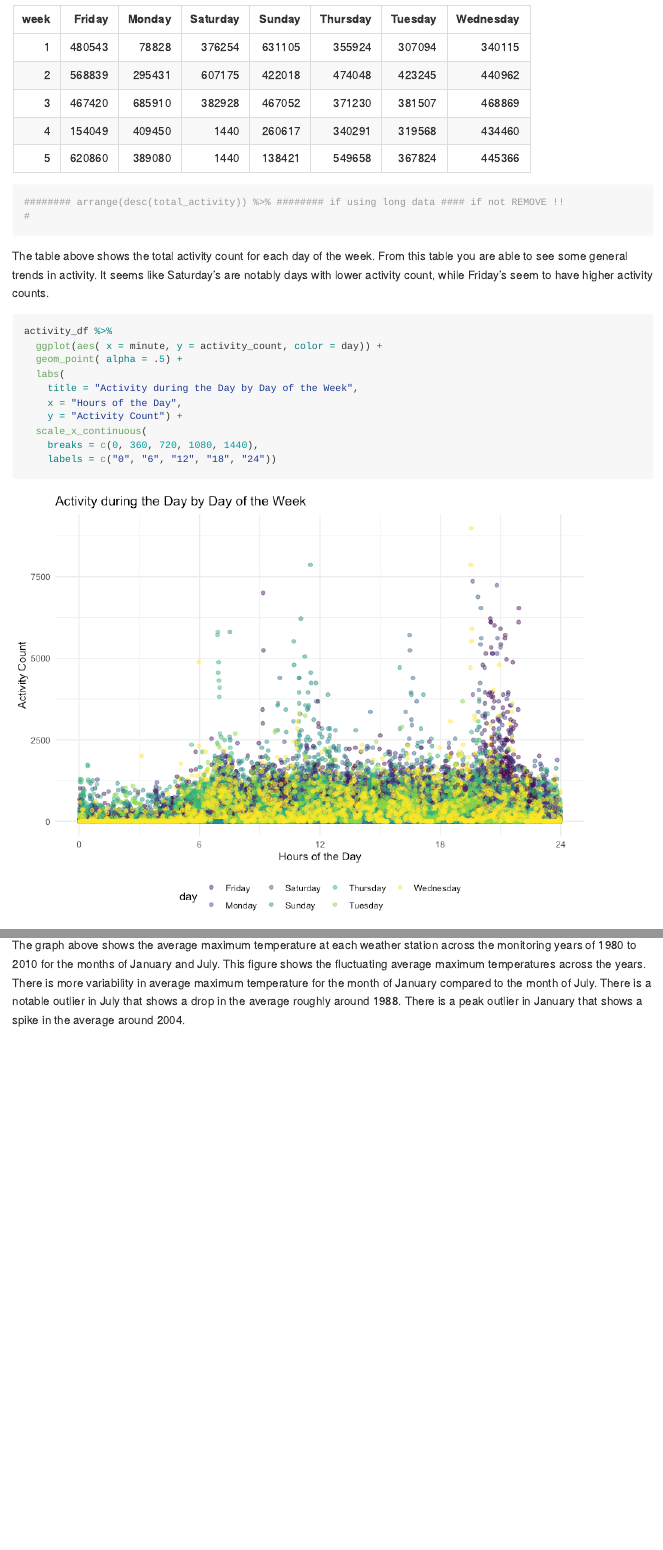
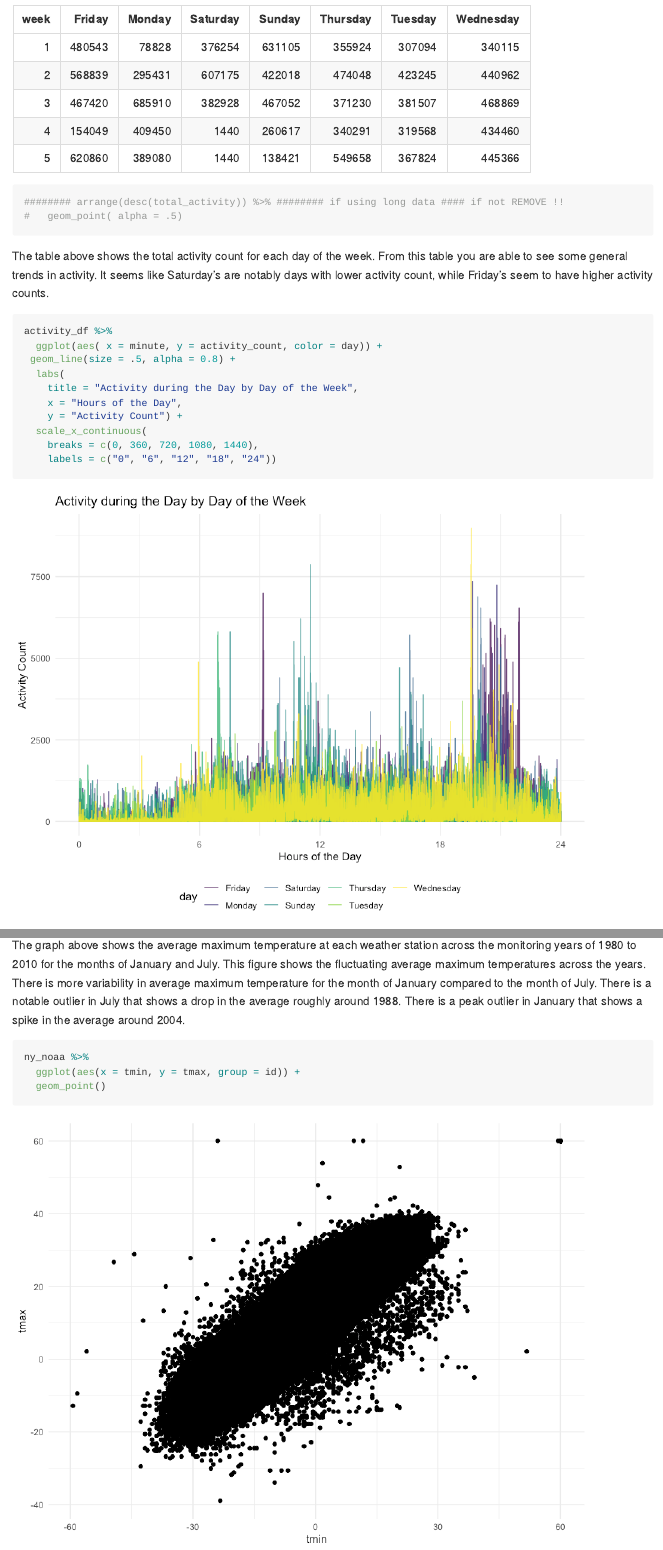
Before and after one commit to lintcov13/p8105_hw3_ltc2121, an R Markdown document (p8105_hw3_ltc2121.Rmd): the page in a window 1100 px wide, from 4170 px down, and a second part further down, joined at a grey line. The pictures show the output file p8105_hw3_ltc2121.md that the author committed with the source, drawn offline in the style of GitHub.

Commit message:
modifications to graph from problem 2

````diff
--- a/p8105_hw3_ltc2121.Rmd
+++ b/p8105_hw3_ltc2121.Rmd
@@ -123,7 +123,7 @@ activity_df %>%
   knitr::kable()
 
 ######## arrange(desc(total_activity)) %>% ######## if using long data #### if not REMOVE !!
-#
+#   geom_point( alpha = .5)
 ```
 
 The table above shows the total activity count for each day of the week. From this table you are able to see some general trends in activity. It seems like Saturday's are notably days with lower activity count, while Friday's seem to have higher activity counts.
@@ -131,7 +131,7 @@ The table above shows the total activity count for each day of the week. From th
 ```{r}
 activity_df %>%
   ggplot(aes( x = minute, y = activity_count, color = day)) +
-  geom_point( alpha = .5) +
+ geom_line(size = .5, alpha = 0.8) +
   labs(
     title = "Activity during the Day by Day of the Week",
     x = "Hours of the Day",
@@ -191,5 +191,7 @@ ny_noaa %>%
 The graph above shows the average maximum temperature at each weather station across the monitoring years of 1980 to 2010 for the months of January and July. This figure shows the fluctuating average maximum temperatures across the years. There is more variability in average maximum temperature for the month of January compared to the month of July. There is a notable outlier in July that shows a drop in the average roughly around 1988. There is a peak outlier in January that shows a spike in the average around 2004.
 
 ```{r}
-
+ny_noaa %>%
+  ggplot(aes(x = tmin, y = tmax, group = id)) +
+  geom_point()
 ```
````
Also changed, not shown: p8105_hw3_ltc2121.md, p8105_hw3_ltc2121_files/figure-gfm/unnamed-chunk-13-1.png (added), p8105_hw3_ltc2121_files/figure-gfm/unnamed-chunk-9-1.png, p8105_hw3_ltc2121.Rmd (2 more changed lines).
